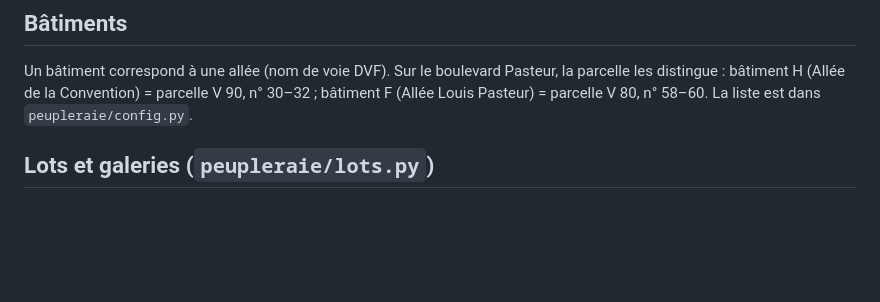
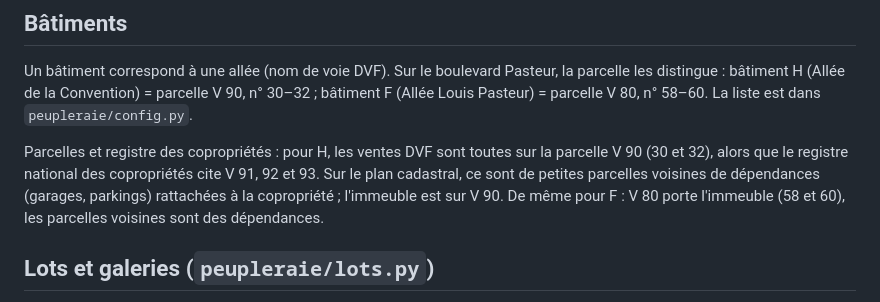
Before and after one commit to tofrine/peupleraie, a Markdown page: docs/donnees.md, the part around the change. Rendered like a GitHub page; blank space fills up the shorter version.

Commit message:
Documentation : parcelles de H et F, dépendances voisines

```diff
--- a/docs/donnees.md
+++ b/docs/donnees.md
@@ -17,6 +17,8 @@ Demandes de valeurs foncières géolocalisées (DGFiP, Etalab), un fichier par a
 
 Un bâtiment correspond à une allée (nom de voie DVF). Sur le boulevard Pasteur, la parcelle les distingue : bâtiment H (Allée de la Convention) = parcelle V 90, n° 30–32 ; bâtiment F (Allée Louis Pasteur) = parcelle V 80, n° 58–60. La liste est dans `peupleraie/config.py`.
 
+Parcelles et registre des copropriétés : pour H, les ventes DVF sont toutes sur la parcelle V 90 (30 et 32), alors que le registre national des copropriétés cite V 91, 92 et 93. Sur le plan cadastral, ce sont de petites parcelles voisines de dépendances (garages, parkings) rattachées à la copropriété ; l'immeuble est sur V 90. De même pour F : V 80 porte l'immeuble (58 et 60), les parcelles voisines sont des dépendances.
+
 ## Lots et galeries (`peupleraie/lots.py`)
 
 Les lots du bâtiment A sont relevés sur le règlement de copropriété de 1989 : niveau (rez-de-chaussée, galeries rouge, jaune, bleue, verte), escalier A ou B, duplex montant ou descendant, type F1 à F5. Le bâtiment C a le même plan, avec un décalage de 501 sur les numéros de lots (`MEME_PLAN`). Les autres bâtiments ne sont pas renseignés.
```
